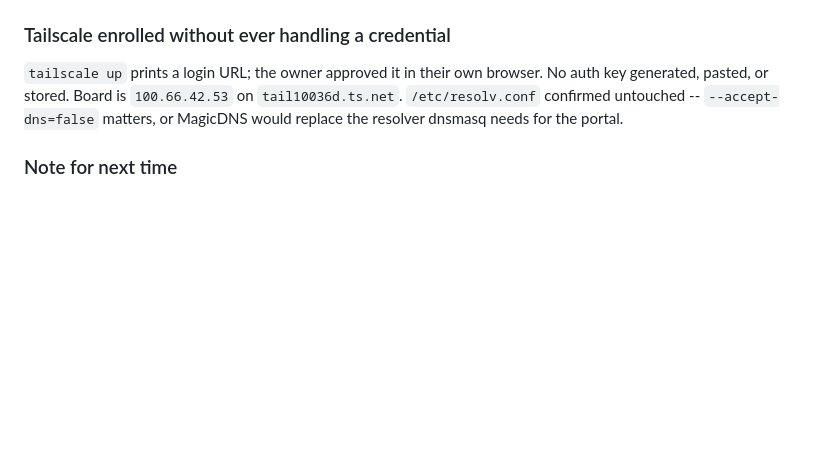
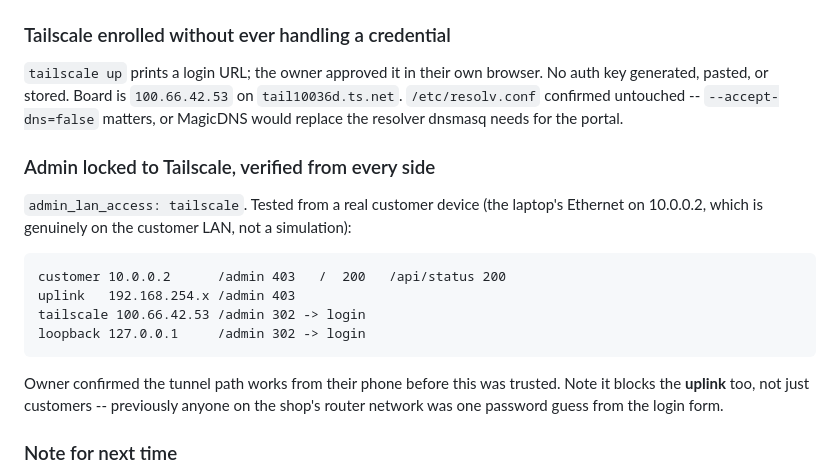
Before and after one commit to arcosesd2/orange-pi-pisowifi, a Markdown page: docs/PROJECT-LOG.md, the part around the change. Drawn GitHub-style; blank space fills up the shorter version.

Commit message:
Record admin locked to Tailscale, verified from a real customer device
Co-Authored-By: Claude Opus 5 <noreply@anthropic.com>

````diff
--- a/docs/PROJECT-LOG.md
+++ b/docs/PROJECT-LOG.md
@@ -436,6 +436,22 @@ No auth key generated, pasted, or stored. Board is `100.66.42.53` on
 `tail10036d.ts.net`. `/etc/resolv.conf` confirmed untouched -- `--accept-dns=false`
 matters, or MagicDNS would replace the resolver dnsmasq needs for the portal.
 
+### Admin locked to Tailscale, verified from every side
+
+`admin_lan_access: tailscale`. Tested from a real customer device (the laptop's
+Ethernet on 10.0.0.2, which is genuinely on the customer LAN, not a simulation):
+
+```
+customer 10.0.0.2      /admin 403   /  200   /api/status 200
+uplink   192.168.254.x /admin 403
+tailscale 100.66.42.53 /admin 302 -> login
+loopback 127.0.0.1     /admin 302 -> login
+```
+
+Owner confirmed the tunnel path works from their phone before this was trusted.
+Note it blocks the **uplink** too, not just customers -- previously anyone on
+the shop's router network was one password guess from the login form.
+
 ### Note for next time
 
 `default_speed` applies to NEW sessions. An existing session keeps the speed it
````
